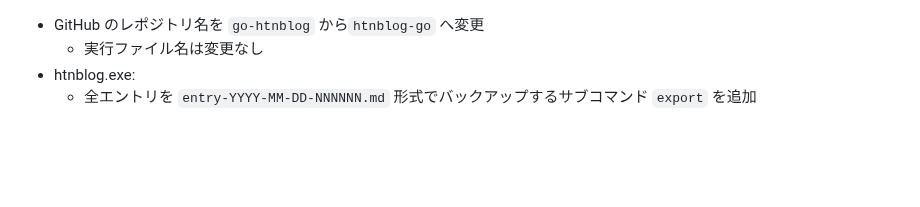
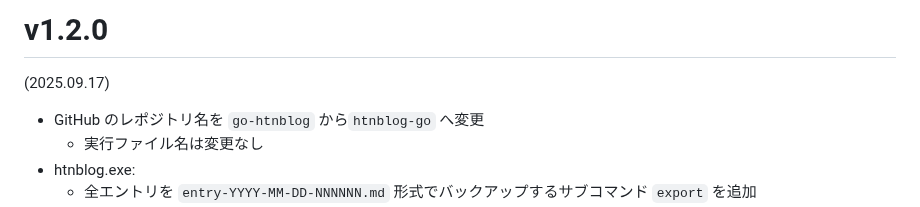
Before and after one commit to hymkor/go-htnblog, a Markdown page: release_note.md, the part around the change. GitHub-like rendering; blank space fills up the shorter version.

Commit message:
bump to v1.2.0

```diff
--- a/release_note.md
+++ b/release_note.md
@@ -1,3 +1,7 @@
+v1.2.0
+======
+(2025.09.17)
+
 - GitHub のレポジトリ名を `go-htnblog` から`htnblog-go` へ変更
     - 実行ファイル名は変更なし
 - htnblog.exe:
```
